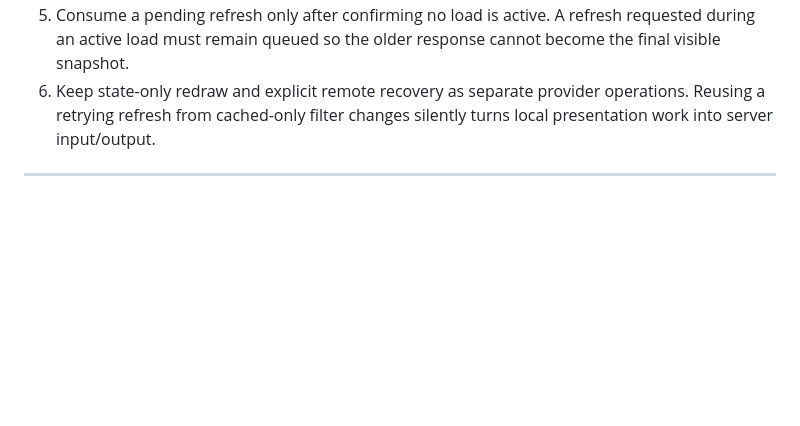
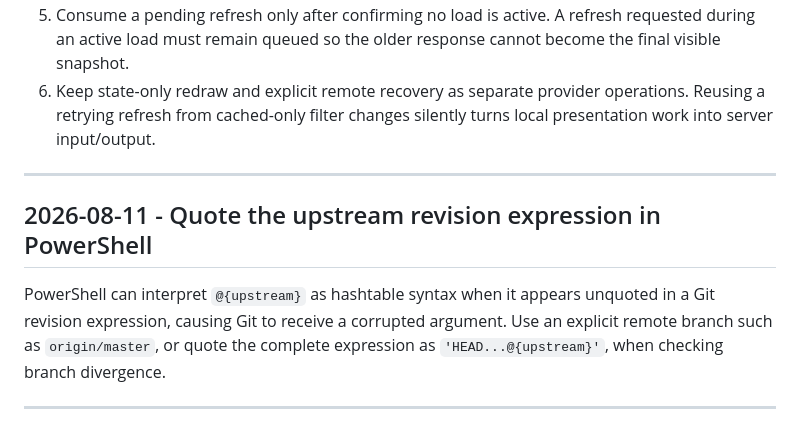
Before and after one commit to trantung95/SSHLite, a Markdown page: .adn/lessons.md, the part around the change. GitHub-like rendering; blank space fills up the shorter version.

Commit message:
docs(ai): record PowerShell upstream quoting

```diff
--- a/.adn/lessons.md
+++ b/.adn/lessons.md
@@ -55,6 +55,12 @@ LESSONS:
 4. A title-bar refresh that clears a cached failure must also queue its replacement load; otherwise it hides the error without recovering connection-root rows that have no inline refresh action.
 5. Consume a pending refresh only after confirming no load is active. A refresh requested during an active load must remain queued so the older response cannot become the final visible snapshot.
 6. Keep state-only redraw and explicit remote recovery as separate provider operations. Reusing a retrying refresh from cached-only filter changes silently turns local presentation work into server input/output.
+
+---
+
+## 2026-08-11 - Quote the upstream revision expression in PowerShell
+
+PowerShell can interpret `@{upstream}` as hashtable syntax when it appears unquoted in a Git revision expression, causing Git to receive a corrupted argument. Use an explicit remote branch such as `origin/master`, or quote the complete expression as `'HEAD...@{upstream}'`, when checking branch divergence.
 
 ---
 
```
